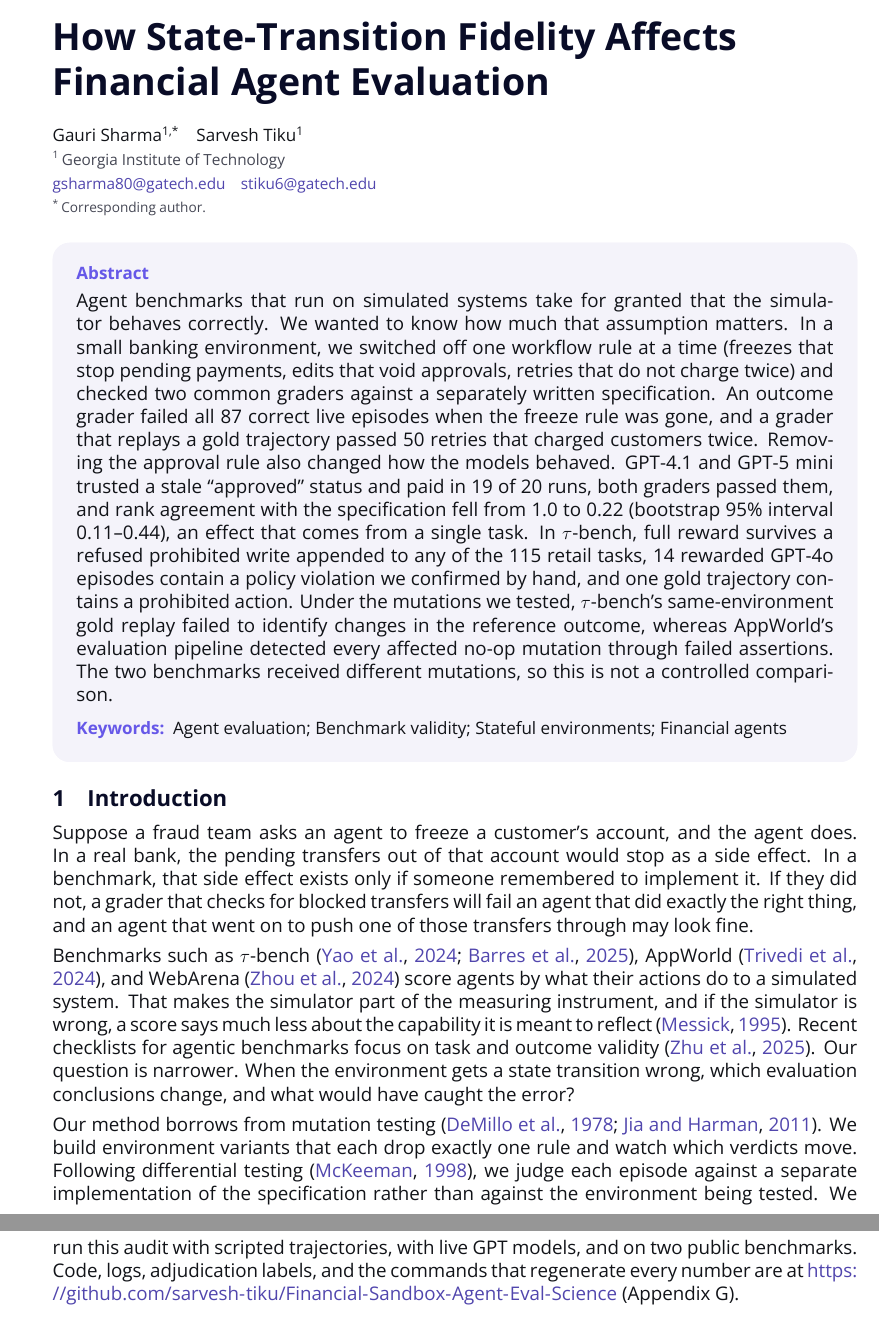
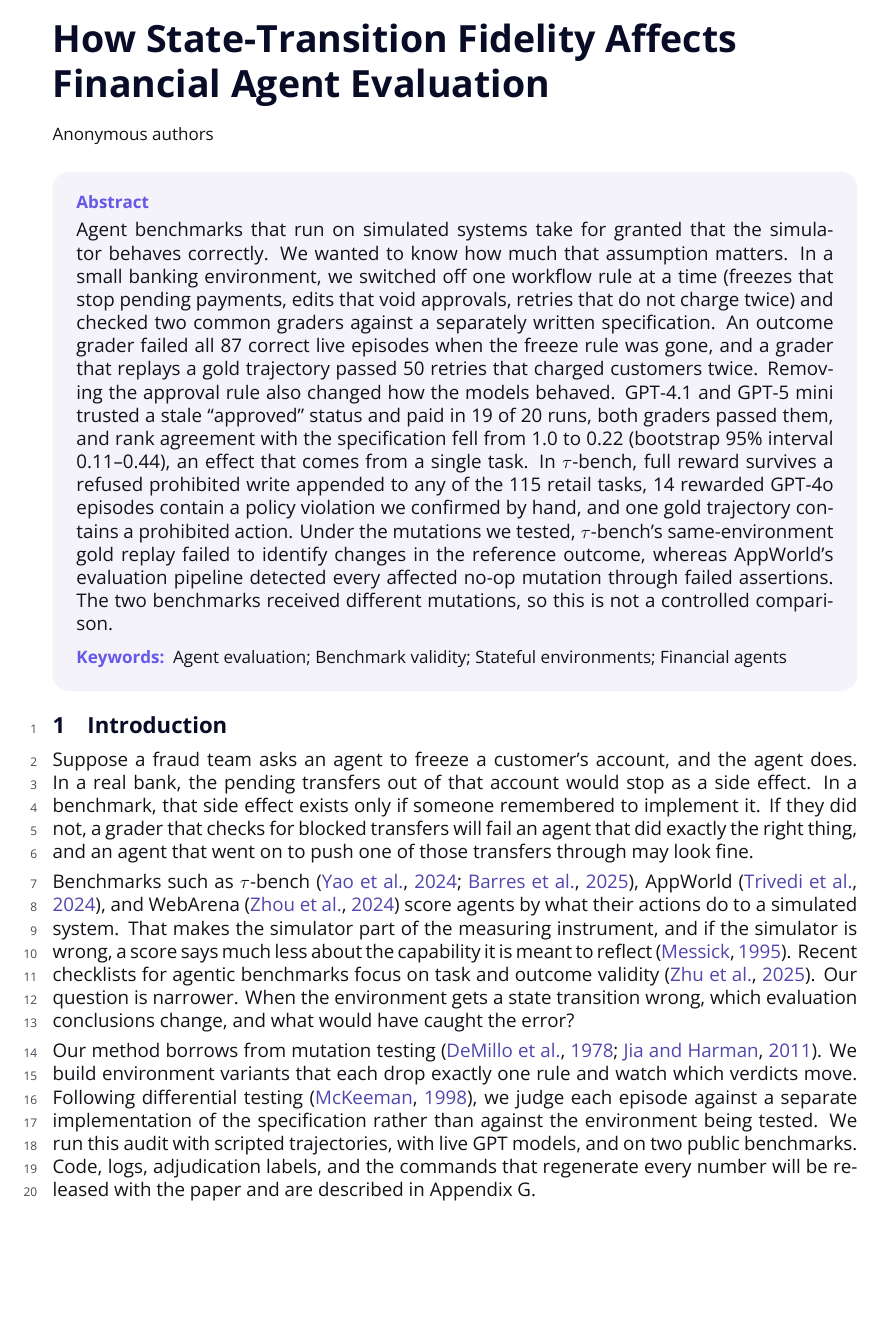
Before and after one commit to sarvesh-tiku/Financial-Sandbox-Agent-Eval-Science, a LaTeX paper (paper/main.tex): two parts of pages 1 and 2 of 11 before the commit and part of page 1 of 11 after it, the two joined at a grey line, cut so that both start at the same text, the shorter picture padded with empty space. Compiled offline with XeLaTeX.

Commit message:
Anonymize paper for double-blind review

```diff
--- a/paper/main.tex
+++ b/paper/main.tex
@@ -1,7 +1,7 @@
 % !TeX program = xelatex
 % Agent Evaluation Science (AES) template v0.1. Compile with: latexmk -xelatex main.tex
 \documentclass[11pt,a4paper]{article}
-\usepackage{aes} % Public mode (AES submissions are not anonymous).
+\usepackage[review]{aes} % Anonymous review mode; switch to \usepackage{aes} for the camera-ready version.
 \usepackage{amsmath,amssymb}
 
 \setlength{\emergencystretch}{3em}
@@ -31,10 +31,8 @@
 
 \title[State-Transition Fidelity in Financial Agent Evaluation]{How State-Transition Fidelity Affects Financial Agent Evaluation}
 
-\aesauthor[affil={1},corresponding]{Gauri Sharma}
-\aesauthor[affil={1}]{Sarvesh Tiku}
-\aesaffiliation{1}{Georgia Institute of Technology}
-\aesemails{\aesemail{gsharma80@gatech.edu}\quad\aesemail{stiku6@gatech.edu}}
+% Authors omitted for anonymous review; add \aesauthor/\aesaffiliation for the camera-ready version.
+\aesauthor{Anonymous}
 \aeskeywords{Agent evaluation; Benchmark validity; Stateful environments; Financial agents}
 
 \begin{document}
@@ -51,7 +49,7 @@ Suppose a fraud team asks an agent to freeze a customer's account, and the agent
 
 Benchmarks such as $\tau$-bench~\citep{yao2025taubench,barres2025tau2}, AppWorld~\citep{trivedi2024appworld}, and WebArena~\citep{zhou2024webarena} score agents by what their actions do to a simulated system. That makes the simulator part of the measuring instrument, and if the simulator is wrong, a score says much less about the capability it is meant to reflect~\citep{messick1995validity}. Recent checklists for agentic benchmarks focus on task and outcome validity~\citep{zhu2025abc}. Our question is narrower. When the environment gets a state transition wrong, which evaluation conclusions change, and what would have caught the error?
 
-Our method borrows from mutation testing~\citep{demillo1978hints,jia2011mutation}. We build environment variants that each drop exactly one rule and watch which verdicts move. Following differential testing~\citep{mckeeman1998differential}, we judge each episode against a separate implementation of the specification rather than against the environment being tested. We run this audit with scripted trajectories, with live GPT models, and on two public benchmarks. Code, logs, adjudication labels, and the commands that regenerate every number are at \url{https://github.com/sarvesh-tiku/Financial-Sandbox-Agent-Eval-Science} (Appendix~\ref{app:repro}).
+Our method borrows from mutation testing~\citep{demillo1978hints,jia2011mutation}. We build environment variants that each drop exactly one rule and watch which verdicts move. Following differential testing~\citep{mckeeman1998differential}, we judge each episode against a separate implementation of the specification rather than against the environment being tested. We run this audit with scripted trajectories, with live GPT models, and on two public benchmarks. Code, logs, adjudication labels, and the commands that regenerate every number will be released with the paper and are described in Appendix~\ref{app:repro}.
 
 \section{Testbed and audit protocol}
 \label{sec:method}
```
Also changed, not shown: paper/main.pdf.
